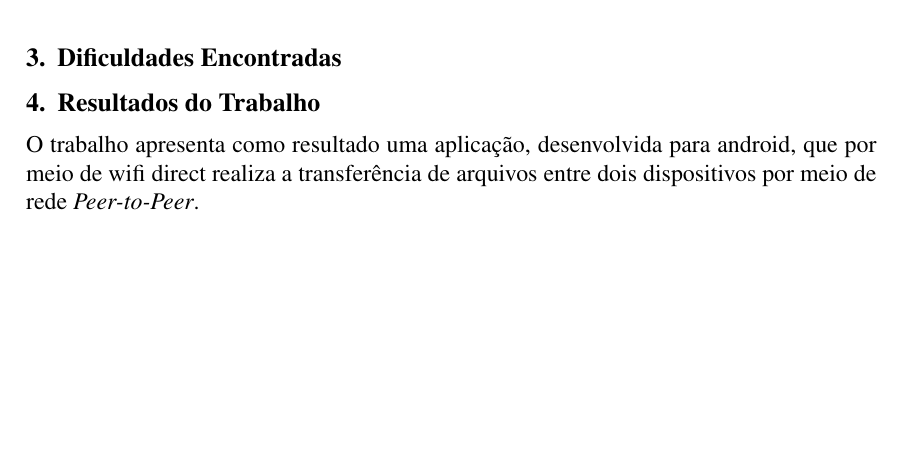
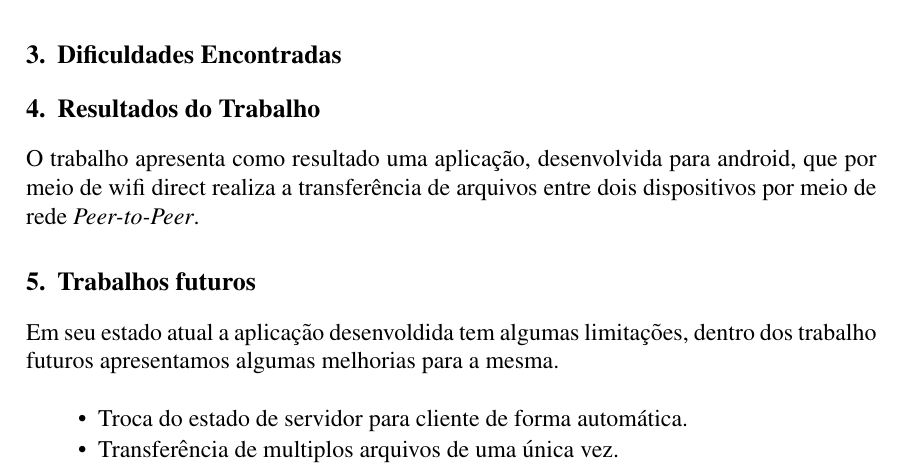
Before and after one commit to MatheusFerraz/Projeto---Redes, a LaTeX document (Documento/latex/sbc-template.tex): part of page 2 of 2 before the commit and part of page 2 of 3 after it, cut so that both start at the same text, the shorter picture padded with empty space. Compiled offline with pdfLaTeX; the source files are stored in an older character set and shown here as Unicode.

Commit message:
Adicionando trabalhos futuros

```diff
--- a/Documento/latex/sbc-template.tex
+++ b/Documento/latex/sbc-template.tex
@@ -100,6 +100,20 @@ ilustração da arquitetura e disposição dos módulos da aplicação \textbf{T
 
 O trabalho apresenta como resultado uma aplicação, desenvolvida para android, que por meio de wifi direct realiza a transferência de arquivos entre dois dispositivos por meio de rede \textit{Peer-to-Peer}.
 
+\section{Trabalhos futuros}
+
+Em seu estado atual a aplicação desenvoldida tem algumas limitações, dentro dos trabalho futuros apresentamos algumas melhorias para a mesma.
+
+\begin{itemize}
+
+\item Troca do estado de servidor para cliente de forma automática.
+\item Transferência de multiplos arquivos de uma única vez.
+
+\end{itemize}
+
+
+
+
 
 \bibliographystyle{sbc}
 \bibliography{sbc-template}
```
